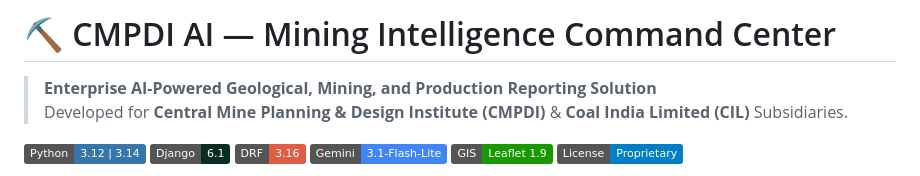
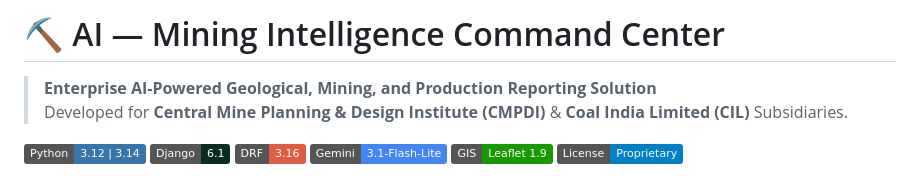
Before and after one commit to shubhamjrd4559-sudo/AI-mining-proto, a Markdown page: README.md, the part around the change. GitHub-like rendering; badges without logos.

Commit message:
Change project title to 'AI — Mining Intelligence Command Center'
Updated project title in README for clarity.

```diff
--- a/README.md
+++ b/README.md
@@ -1,4 +1,4 @@
-# ⛏️ CMPDI AI — Mining Intelligence Command Center
+# ⛏️ AI — Mining Intelligence Command Center
 
 > **Enterprise AI-Powered Geological, Mining, and Production Reporting Solution**
 > Developed for **Central Mine Planning & Design Institute (CMPDI)** & **Coal India Limited (CIL)** Subsidiaries.
```
